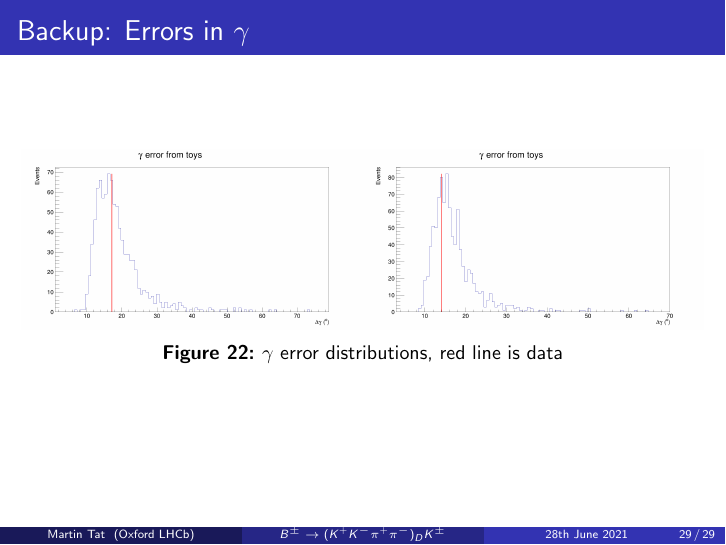
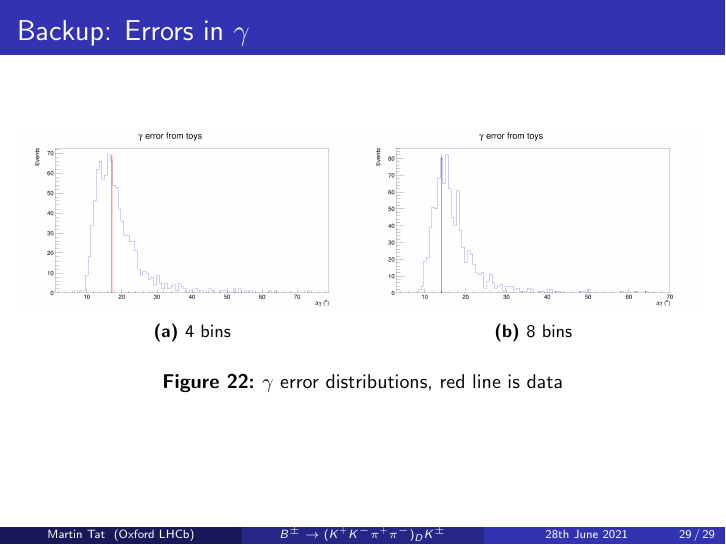
Before and after one commit to MartinDuyTat/LHCb-Presentation-28th-June-2021, LaTeX slides (LHCbPresentation3.tex): page 29 of 29. Compiled offline with pdfLaTeX; a LaTeX package or settings file that is missing is left out.

Commit message:
Added some captions

```diff
--- a/LHCbPresentation3.tex
+++ b/LHCbPresentation3.tex
@@ -487,9 +487,11 @@
     \vspace{-0.2cm}
     \begin{subfigure}{0.5\textwidth}
       \includegraphics[width = 1.0\textwidth]{GammaError_4Bins.png}
+      \caption{$4$ bins}
     \end{subfigure}%
     \begin{subfigure}{0.5\textwidth}
       \includegraphics[width = 1.0\textwidth]{GammaError_8Bins.png}
+      \caption{$8$ bins}
     \end{subfigure}
     \caption{$\gamma$ error distributions, red line is data}
   \end{figure}
```
Also changed, not shown: LHCbPresentation3.pdf.
